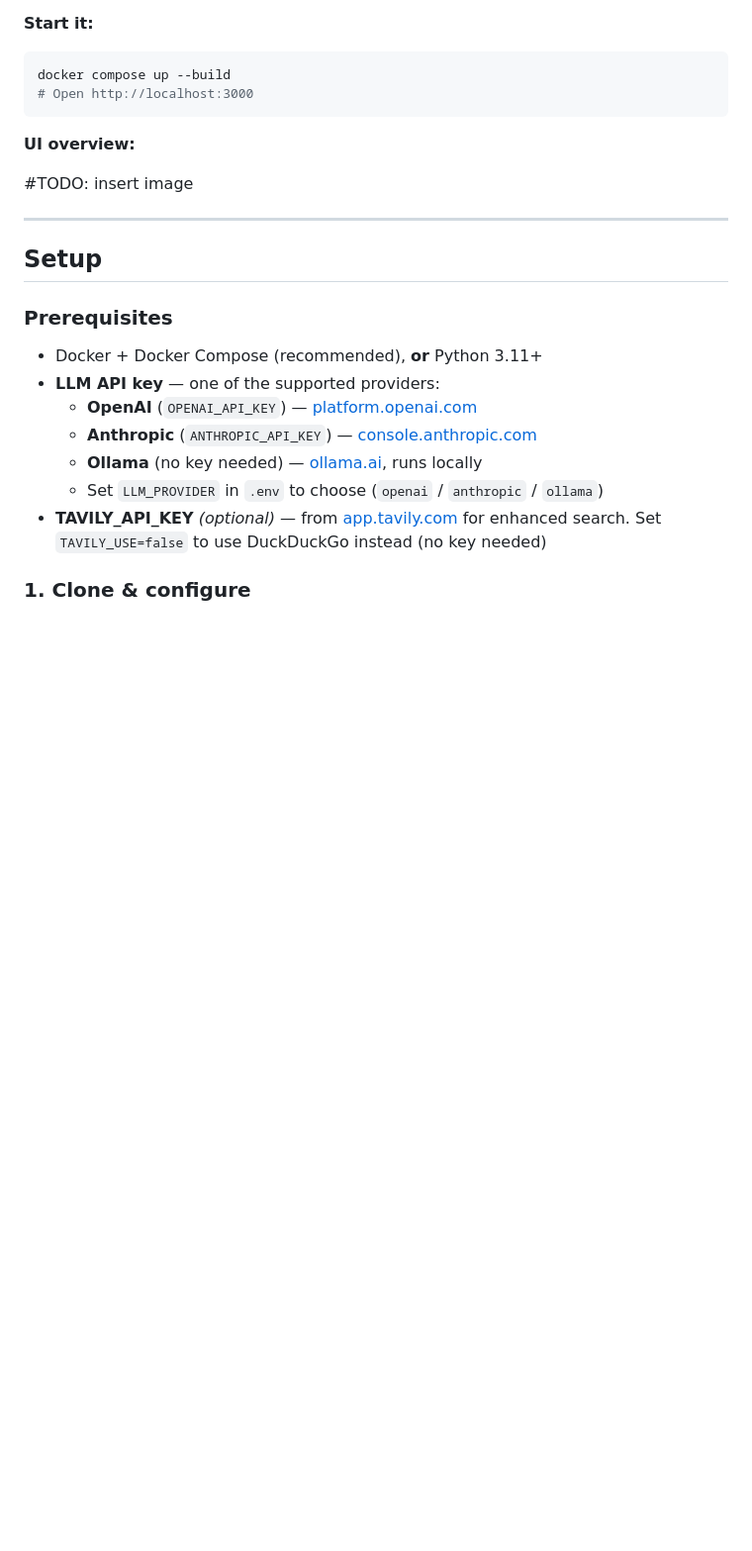
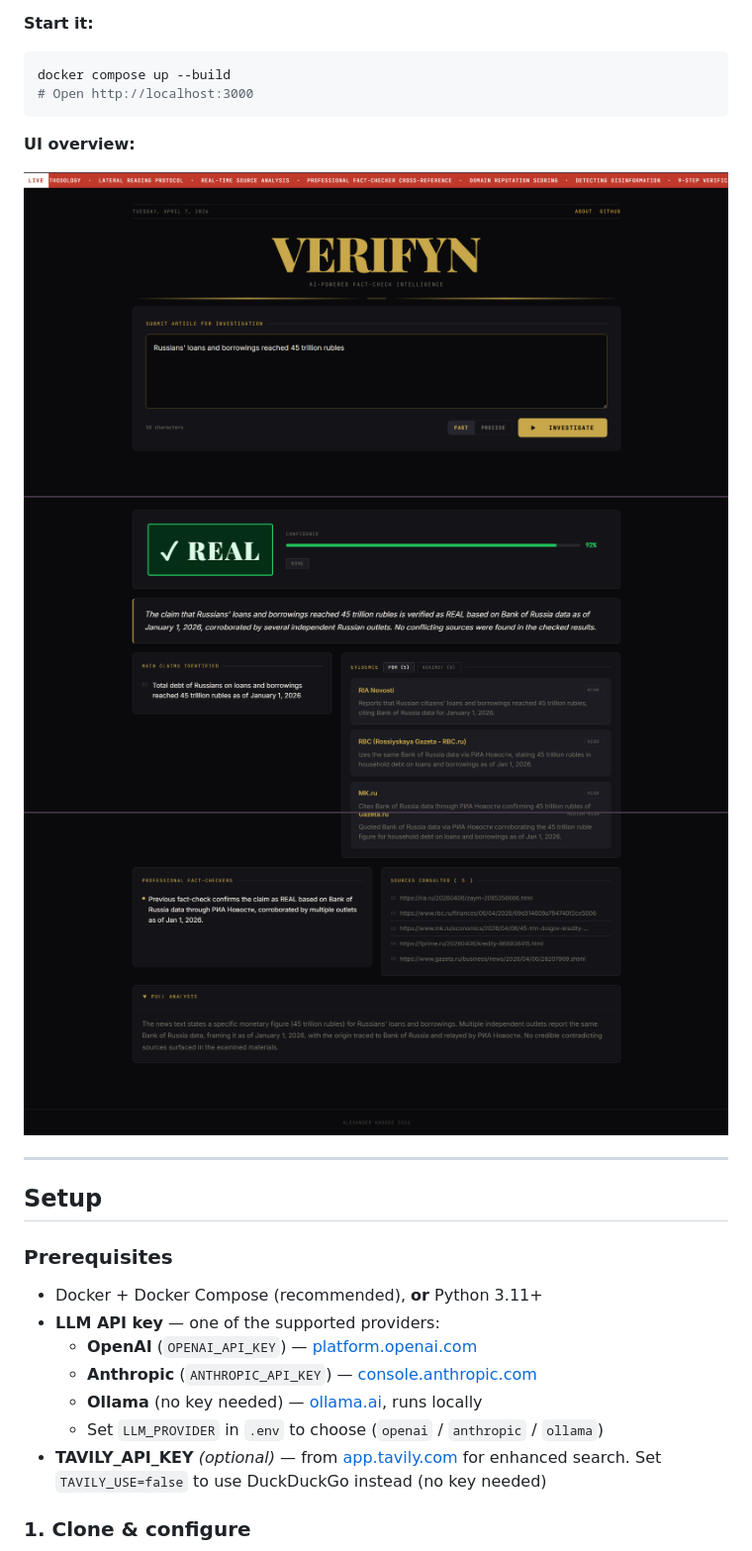
Before and after one commit to khodossss/verifyn, a Markdown page: README.md, the part around one of its changes. Shown at 99% size. Drawn GitHub-style; pictures changed too: docs/website_screenshots/1.png (added), docs/website_screenshots/2.png (added), docs/website_screenshots/3.png (added); blank space fills up the shorter version.

```diff
--- a/README.md
+++ b/README.md
@@ -167,7 +167,9 @@ docker compose up --build
 
 **UI overview:**
 
-#TODO: insert image
+![Verifyn home page](docs/website_screenshots/1.png)
+![Live agent reasoning](docs/website_screenshots/2.png)
+![Structured fact-check verdict](docs/website_screenshots/3.png)
 
 ---
 
```
Also changed, not shown: other parts of README.md (+10 -10 lines), docs/WEBSITE.md (+6 -0 lines), 15 other files.
